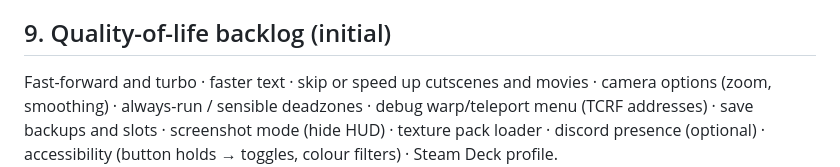
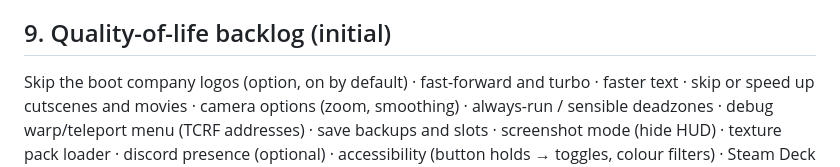
Before and after one commit to JonathanDC64/FFCCEOT-Recomp, a Markdown page: docs/ARCHITECTURE.md, the part around the change. Drawn GitHub-style.

```diff
--- a/docs/ARCHITECTURE.md
+++ b/docs/ARCHITECTURE.md
@@ -213,7 +213,7 @@ Modelled on Dusklight but simpler, with a Final Fantasy crystal look. All art is
 - The friend code / profile lives in the emulated WFC config (`dwc/utility.bin` settings), created by the runtime.
 
 ## 9. Quality-of-life backlog (initial)
-Fast-forward and turbo · faster text · skip or speed up cutscenes and movies · camera options (zoom, smoothing) · always-run / sensible deadzones ·
+Skip the boot company logos (option, on by default) · fast-forward and turbo · faster text · skip or speed up cutscenes and movies · camera options (zoom, smoothing) · always-run / sensible deadzones ·
 debug warp/teleport menu (TCRF addresses) · save backups and slots · screenshot mode (hide HUD) · texture pack loader · discord presence (optional) ·
 accessibility (button holds → toggles, colour filters) · Steam Deck profile.
 
```
Also changed, not shown: docs/ROADMAP.md (+1 -0 lines).
